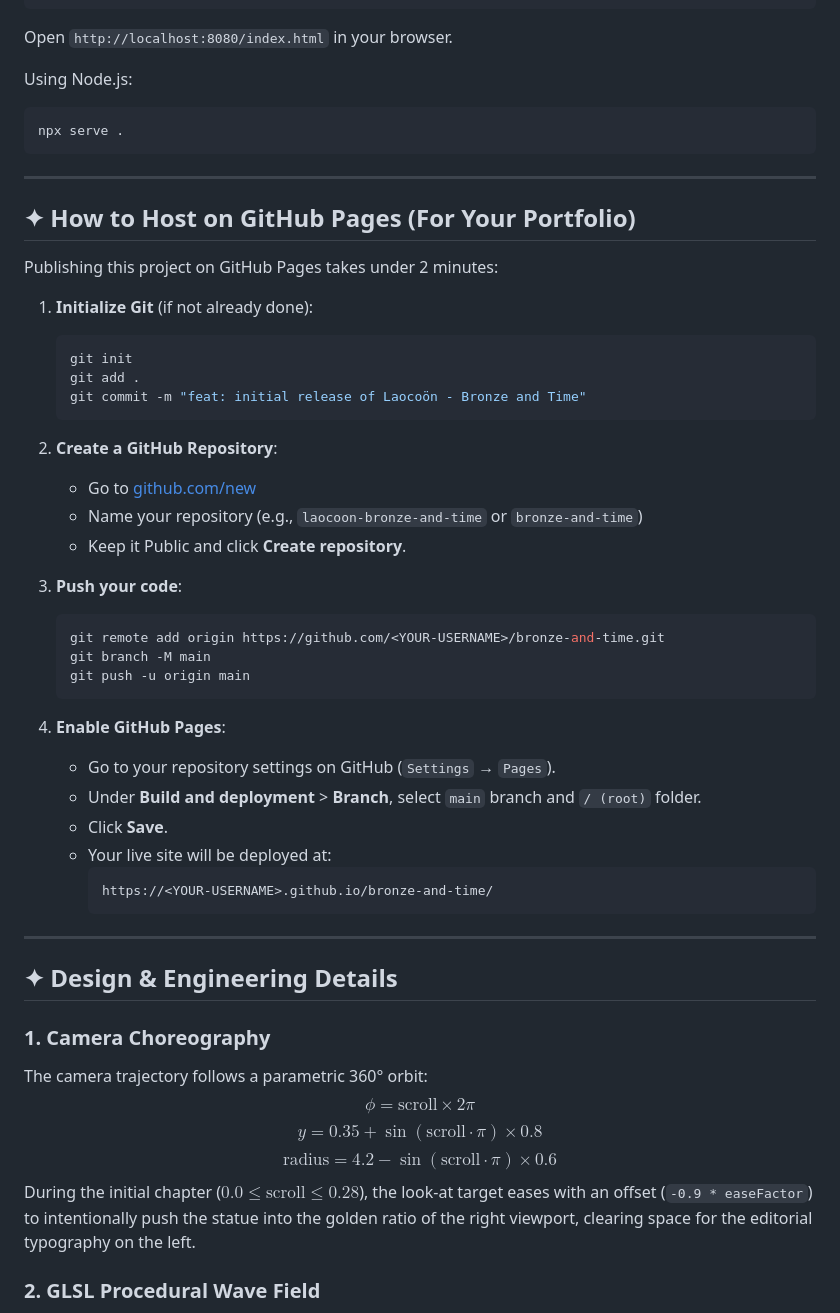
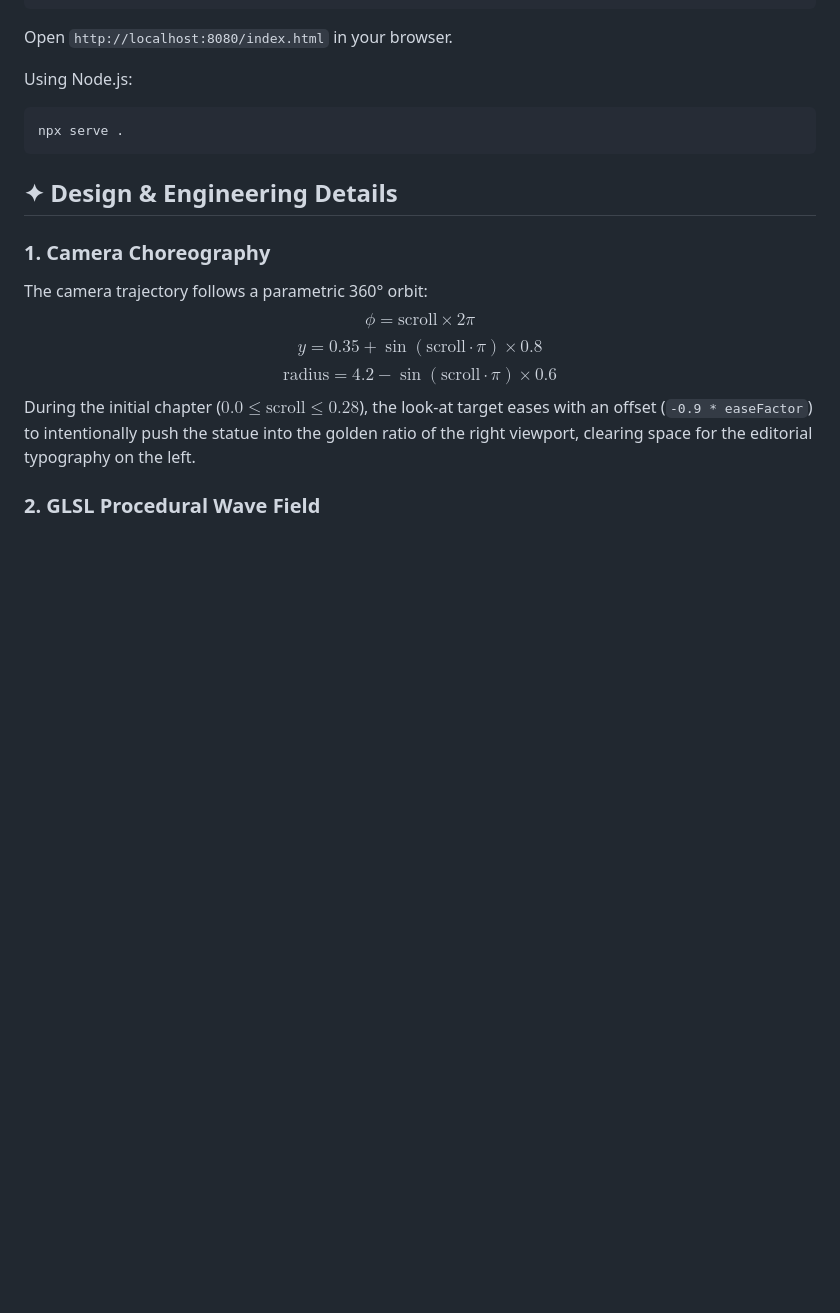
Before and after one commit to albakhsh-dev/Bronze-and-Time, a Markdown page: README.md, the part around the change. Rendered like a GitHub page; blank space fills up the shorter version.

Commit message:
docs: remove deployment instructions from README

````diff
--- a/README.md
+++ b/README.md
@@ -55,41 +55,7 @@ Using Node.js:
 npx serve .
 ```
 
----
 
-## ✦ How to Host on GitHub Pages (For Your Portfolio)
-
-Publishing this project on GitHub Pages takes under 2 minutes:
-
-1. **Initialize Git** (if not already done):
-   ```bash
-   git init
-   git add .
-   git commit -m "feat: initial release of Laocoön - Bronze and Time"
-   ```
-
-2. **Create a GitHub Repository**:
-   - Go to [github.com/new](https://github.com/new)
-   - Name your repository (e.g., `laocoon-bronze-and-time` or `bronze-and-time`)
-   - Keep it Public and click **Create repository**.
-
-3. **Push your code**:
-   ```bash
-   git remote add origin https://github.com/<YOUR-USERNAME>/bronze-and-time.git
-   git branch -M main
-   git push -u origin main
-   ```
-
-4. **Enable GitHub Pages**:
-   - Go to your repository settings on GitHub (`Settings` → `Pages`).
-   - Under **Build and deployment** > **Branch**, select `main` branch and `/ (root)` folder.
-   - Click **Save**.
-   - Your live site will be deployed at:
-     ```
-     https://<YOUR-USERNAME>.github.io/bronze-and-time/
-     ```
-
----
 
 ## ✦ Design & Engineering Details
 
````
